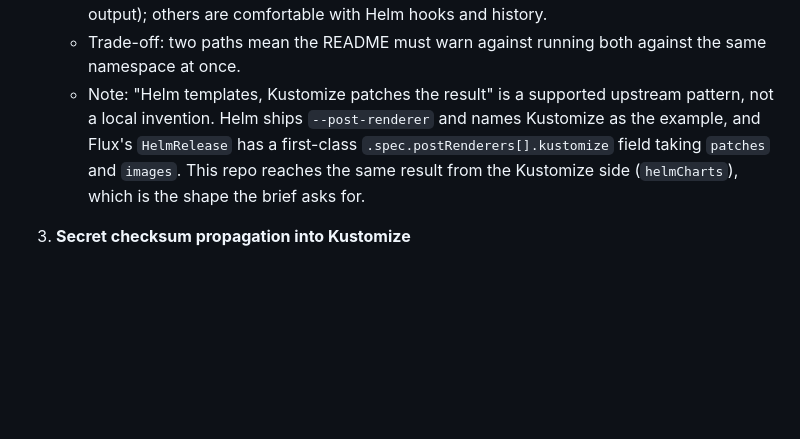
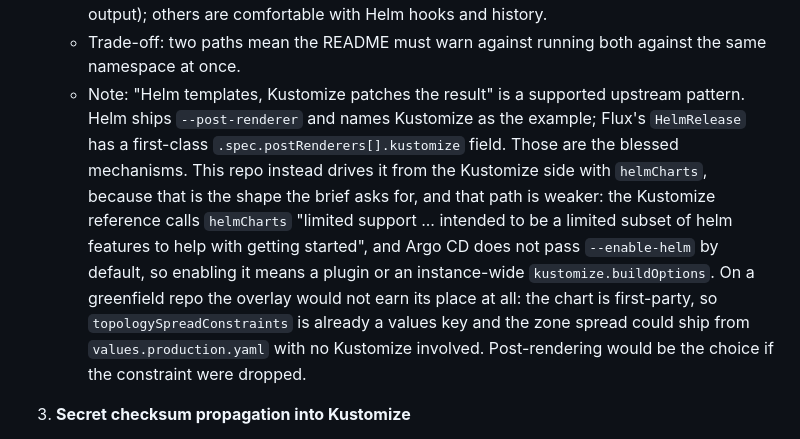
Before and after one commit to ArunKhrishna/data-sync-devops-assignment, a Markdown page: docs/DECISIONS.md, the part around the change. Drawn GitHub-style; blank space fills up the shorter version.

Commit message:
State the Kustomize trade-off honestly in decision 2
The note read as a straight endorsement. The evidence is more mixed and the
decision record should say so.

Helm --post-renderer and Flux postRenderers are the blessed mechanisms for
combining the two tools. This repo drives it from the Kustomize side with
helmCharts because that is what the brief specifies, and that path is
weaker: the Kustomize reference describes helmCharts as limited support
aimed at getting started, and Argo CD needs a plugin or an instance-wide
buildOptions setting to pass --enable-helm at all.

Also record that on a greenfield repo the overlay would not earn its place,
since topologySpreadConstraints is already a values key on this first-party
chart.

```diff
--- a/docs/DECISIONS.md
+++ b/docs/DECISIONS.md
@@ -22,11 +22,18 @@
      (Kustomize output); others are comfortable with Helm hooks and history.
    - Trade-off: two paths mean the README must warn against running both against the same
      namespace at once.
-   - Note: "Helm templates, Kustomize patches the result" is a supported upstream pattern, not
-     a local invention. Helm ships `--post-renderer` and names Kustomize as the example, and
-     Flux's `HelmRelease` has a first-class `.spec.postRenderers[].kustomize` field taking
-     `patches` and `images`. This repo reaches the same result from the Kustomize side
-     (`helmCharts`), which is the shape the brief asks for.
+   - Note: "Helm templates, Kustomize patches the result" is a supported upstream pattern.
+     Helm ships `--post-renderer` and names Kustomize as the example; Flux's `HelmRelease`
+     has a first-class `.spec.postRenderers[].kustomize` field. Those are the blessed
+     mechanisms. This repo instead drives it from the Kustomize side with `helmCharts`,
+     because that is the shape the brief asks for, and that path is weaker: the Kustomize
+     reference calls `helmCharts` "limited support ... intended to be a limited subset of
+     helm features to help with getting started", and Argo CD does not pass `--enable-helm`
+     by default, so enabling it means a plugin or an instance-wide `kustomize.buildOptions`.
+     On a greenfield repo the overlay would not earn its place at all: the chart is
+     first-party, so `topologySpreadConstraints` is already a values key and the zone spread
+     could ship from `values.production.yaml` with no Kustomize involved. Post-rendering
+     would be the choice if the constraint were dropped.
 
 3. **Secret checksum propagation into Kustomize**
    - Chosen: a `replacements` block copying the rendered `checksum/secret` annotation to a
```
